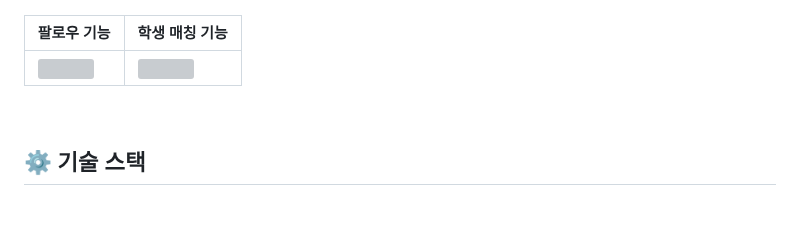
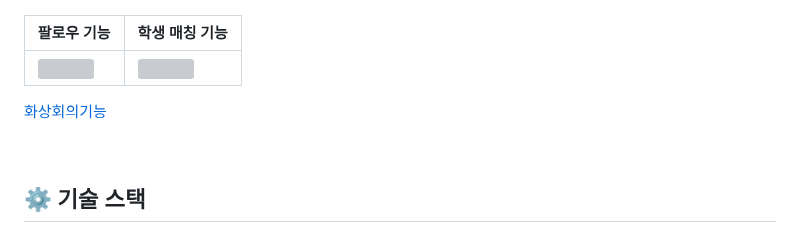
Before and after one commit to LWC421/talkids, a Markdown page: README.md, the part around the change. Drawn GitHub-style; blank space fills up the shorter version; grey boxes are pictures that could not be loaded.

Commit message:
Docs : youtube추가

```diff
--- a/README.md
+++ b/README.md
@@ -70,6 +70,8 @@ TALKIDS는 언어 교류를 촉진하고 기존의 제약조건을 극복하는
 |팔로우 기능|학생 매칭 기능|
 | --- | --- |
 |<img src="https://github.com/LWC421/talkids/assets/61939201/42e3a83d-51af-4a7b-a459-2e9de4ffbddb" width="800px"/>|<img src="https://github.com/LWC421/talkids/assets/61939201/041c86f4-d400-45b0-b258-8cdb2f658d09" width="800px"/>|
+
+[화상회의기능](https://youtu.be/snwouXY9Zlk)
 
 <br>
 
```
